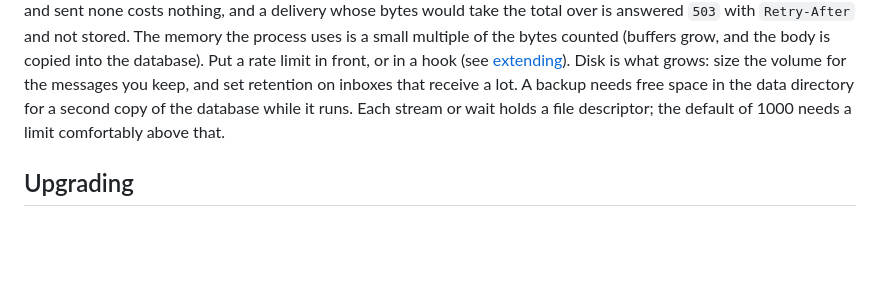
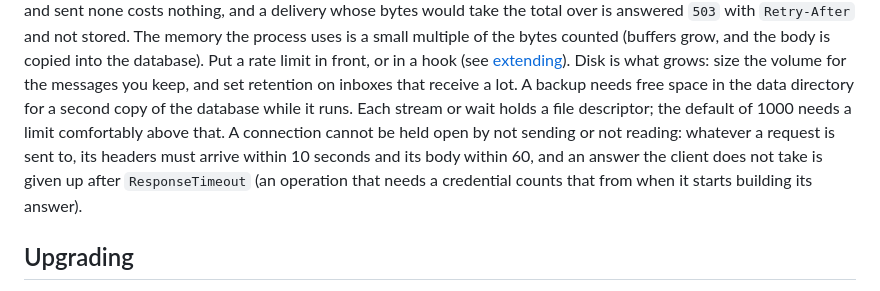
Before and after one commit to hookinlet/hookinlet, a Markdown page: docs/deploying.md, the part around the change. GitHub-like rendering; blank space fills up the shorter version.

```diff
--- a/docs/deploying.md
+++ b/docs/deploying.md
@@ -356,7 +356,11 @@ rate limit in front, or in a hook (see [extending](extending.md)). Disk is
 what grows: size the volume for the messages you keep, and set retention on
 inboxes that receive a lot. A backup needs free space in the data directory for a
 second copy of the database while it runs. Each stream or wait holds a file
-descriptor; the default of 1000 needs a limit comfortably above that.
+descriptor; the default of 1000 needs a limit comfortably above that. A connection
+cannot be held open by not sending or not reading: whatever a request is sent to, its
+headers must arrive within 10 seconds and its body within 60, and an answer the client does
+not take is given up after `ResponseTimeout` (an operation that needs a credential counts
+that from when it starts building its answer).
 
 ## Upgrading
 
```
Also changed, not shown: CHANGELOG.md (+17 -0 lines).
